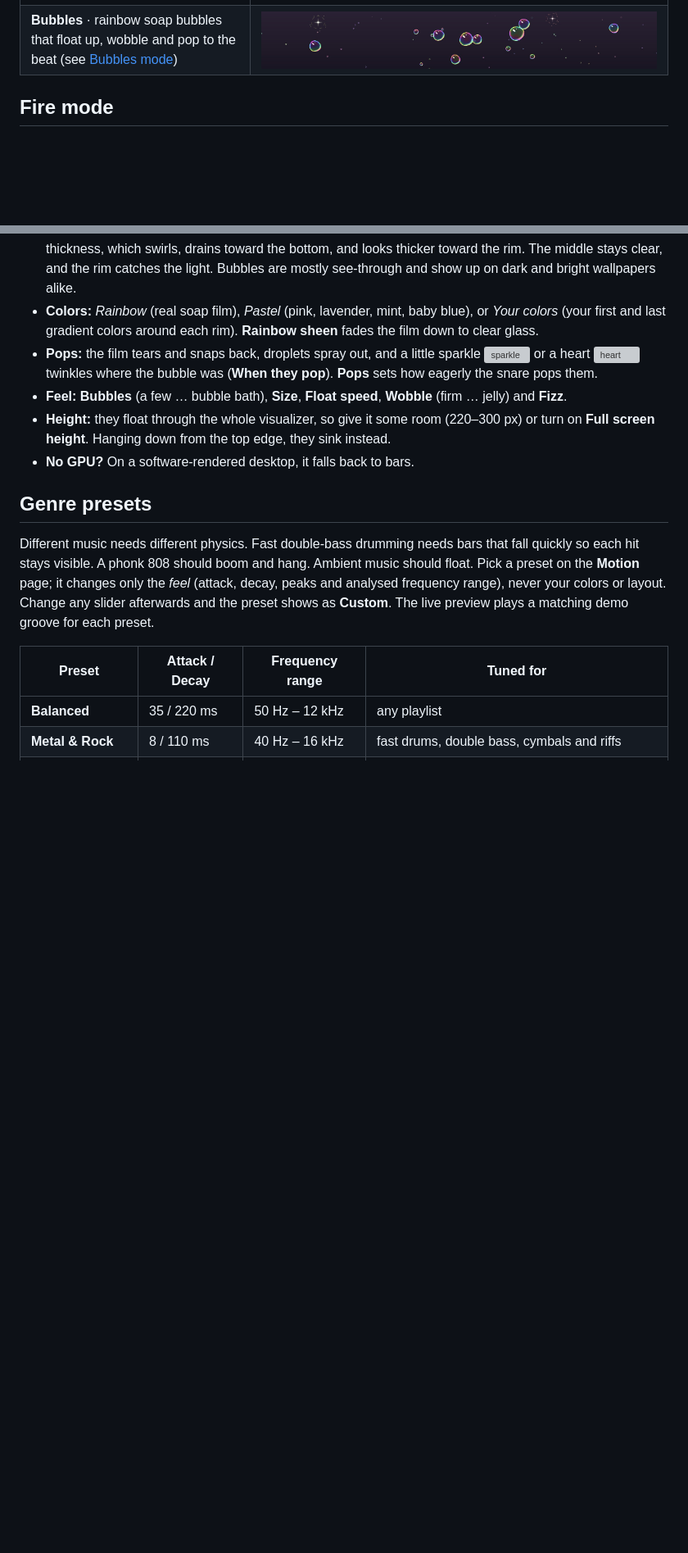
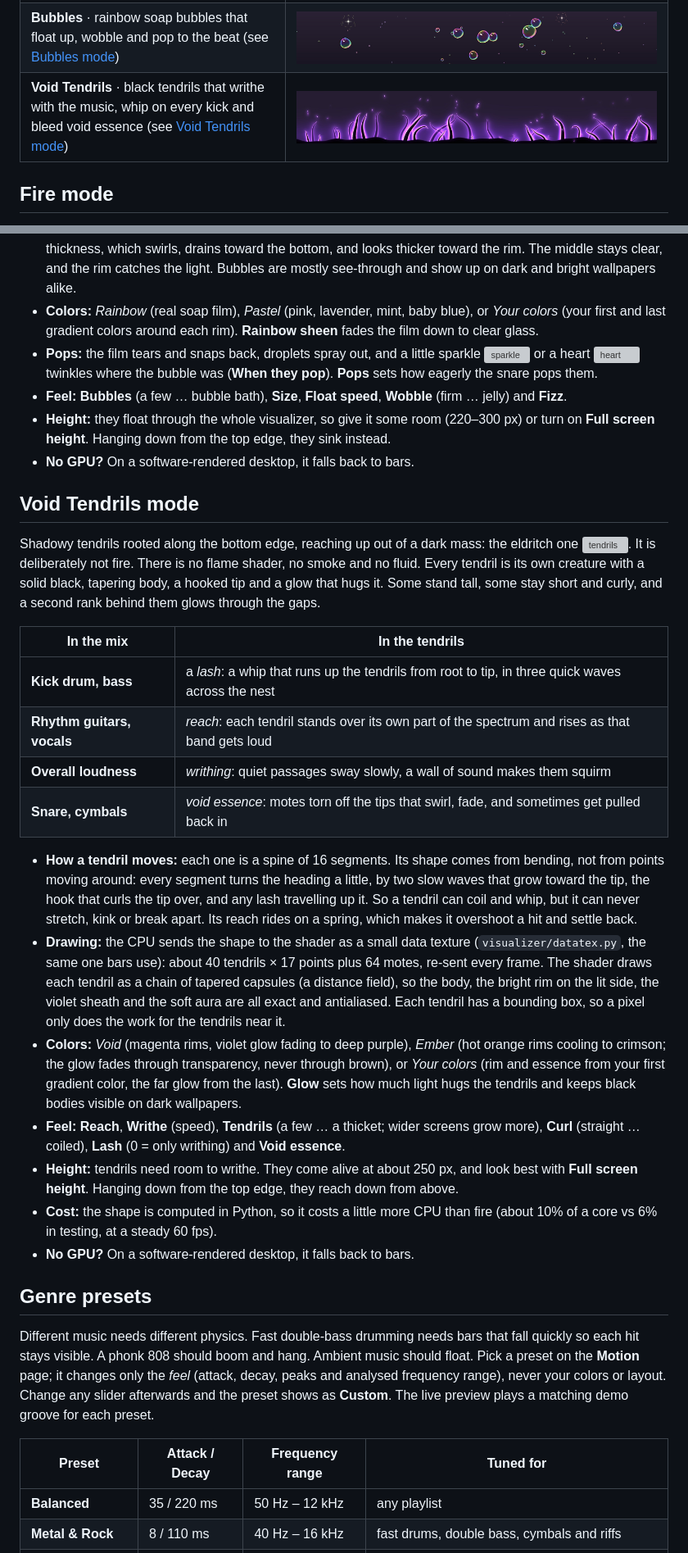
Before and after one commit to DarkCodeGD/iron-will, a Markdown page: docs/OVERVIEW.md, 2 parts joined by grey strips. Shown at 82% size. Drawn GitHub-style; pictures changed too: docs/images/desktop-tendrils.jpg (added); blank space fills up the shorter version; grey boxes are pictures that could not be loaded.

```diff
--- a/docs/OVERVIEW.md
+++ b/docs/OVERVIEW.md
@@ -47,6 +47,7 @@ Six render modes, all anchored right above the Plasma panel and click-through:
 | **Fire** · GPU flames that surge on every kick (see [Fire mode](#fire-mode)) | <img src="images/desktop-fire.jpg" alt="Fire mode"> |
 | **Ferrofluid** · glossy black magnetic liquid the bass pulls into spikes (see [Ferrofluid mode](#ferrofluid-mode)) | <img src="images/desktop-ferro.jpg" alt="Ferrofluid mode"> |
 | **Bubbles** · rainbow soap bubbles that float up, wobble and pop to the beat (see [Bubbles mode](#bubbles-mode)) | <img src="images/desktop-bubbles.jpg" alt="Bubbles mode"> |
+| **Void Tendrils** · black tendrils that writhe with the music, whip on every kick and bleed void essence (see [Void Tendrils mode](#void-tendrils-mode)) | <img src="images/desktop-tendrils.jpg" alt="Void Tendrils mode"> |
 
 ## Fire mode
 
@@ -112,6 +113,25 @@ Bubbles rise faster the bigger they are, sway as they go, nudge each other aside
 - **Pops:** the film tears and snaps back, droplets spray out, and a little sparkle <img src="icons/sparkle.svg" width="14" height="14" alt="sparkle"> or a heart <img src="icons/heart.svg" width="14" height="14" alt="heart"> twinkles where the bubble was (**When they pop**). **Pops** sets how eagerly the snare pops them.
 - **Feel:** **Bubbles** (a few … bubble bath), **Size**, **Float speed**, **Wobble** (firm … jelly) and **Fizz**.
 - **Height:** they float through the whole visualizer, so give it some room (220–300 px) or turn on **Full screen height**. Hanging down from the top edge, they sink instead.
+- **No GPU?** On a software-rendered desktop, it falls back to bars.
+
+## Void Tendrils mode
+
+Shadowy tendrils rooted along the bottom edge, reaching up out of a dark mass: the eldritch one <img src="icons/tendril.svg" width="16" height="16" alt="tendrils">. It is deliberately not fire. There is no flame shader, no smoke and no fluid. Every tendril is its own creature with a solid black, tapering body, a hooked tip and a glow that hugs it. Some stand tall, some stay short and curly, and a second rank behind them glows through the gaps.
+
+| In the mix | In the tendrils |
+|---|---|
+| **Kick drum, bass** | a *lash*: a whip that runs up the tendrils from root to tip, in three quick waves across the nest |
+| **Rhythm guitars, vocals** | *reach*: each tendril stands over its own part of the spectrum and rises as that band gets loud |
+| **Overall loudness** | *writhing*: quiet passages sway slowly, a wall of sound makes them squirm |
+| **Snare, cymbals** | *void essence*: motes torn off the tips that swirl, fade, and sometimes get pulled back in |
+
+- **How a tendril moves:** each one is a spine of 16 segments. Its shape comes from bending, not from points moving around: every segment turns the heading a little, by two slow waves that grow toward the tip, the hook that curls the tip over, and any lash travelling up it. So a tendril can coil and whip, but it can never stretch, kink or break apart. Its reach rides on a spring, which makes it overshoot a hit and settle back.
+- **Drawing:** the CPU sends the shape to the shader as a small data texture (`visualizer/datatex.py`, the same one bars use): about 40 tendrils × 17 points plus 64 motes, re-sent every frame. The shader draws each tendril as a chain of tapered capsules (a distance field), so the body, the bright rim on the lit side, the violet sheath and the soft aura are all exact and antialiased. Each tendril has a bounding box, so a pixel only does the work for the tendrils near it.
+- **Colors:** *Void* (magenta rims, violet glow fading to deep purple), *Ember* (hot orange rims cooling to crimson; the glow fades through transparency, never through brown), or *Your colors* (rim and essence from your first gradient color, the far glow from the last). **Glow** sets how much light hugs the tendrils and keeps black bodies visible on dark wallpapers.
+- **Feel:** **Reach**, **Writhe** (speed), **Tendrils** (a few … a thicket; wider screens grow more), **Curl** (straight … coiled), **Lash** (0 = only writhing) and **Void essence**.
+- **Height:** tendrils need room to writhe. They come alive at about 250 px, and look best with **Full screen height**. Hanging down from the top edge, they reach down from above.
+- **Cost:** the shape is computed in Python, so it costs a little more CPU than fire (about 10% of a core vs 6% in testing, at a steady 60 fps).
 - **No GPU?** On a software-rendered desktop, it falls back to bars.
 
 ## Genre presets
```
Also changed, not shown: other parts of docs/OVERVIEW.md (+9 -7 lines), README.md (+5 -1 lines), 15 other files.
